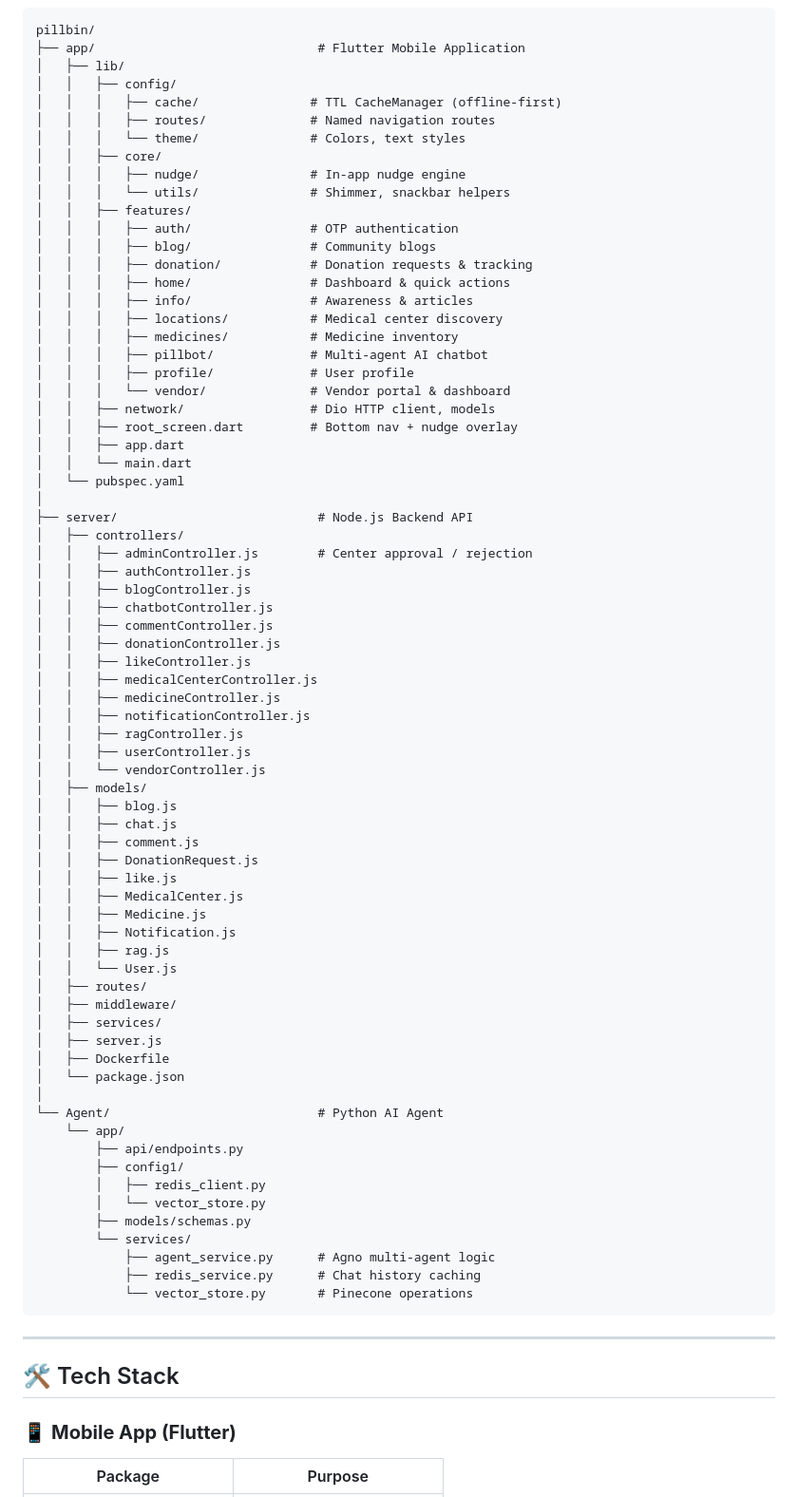
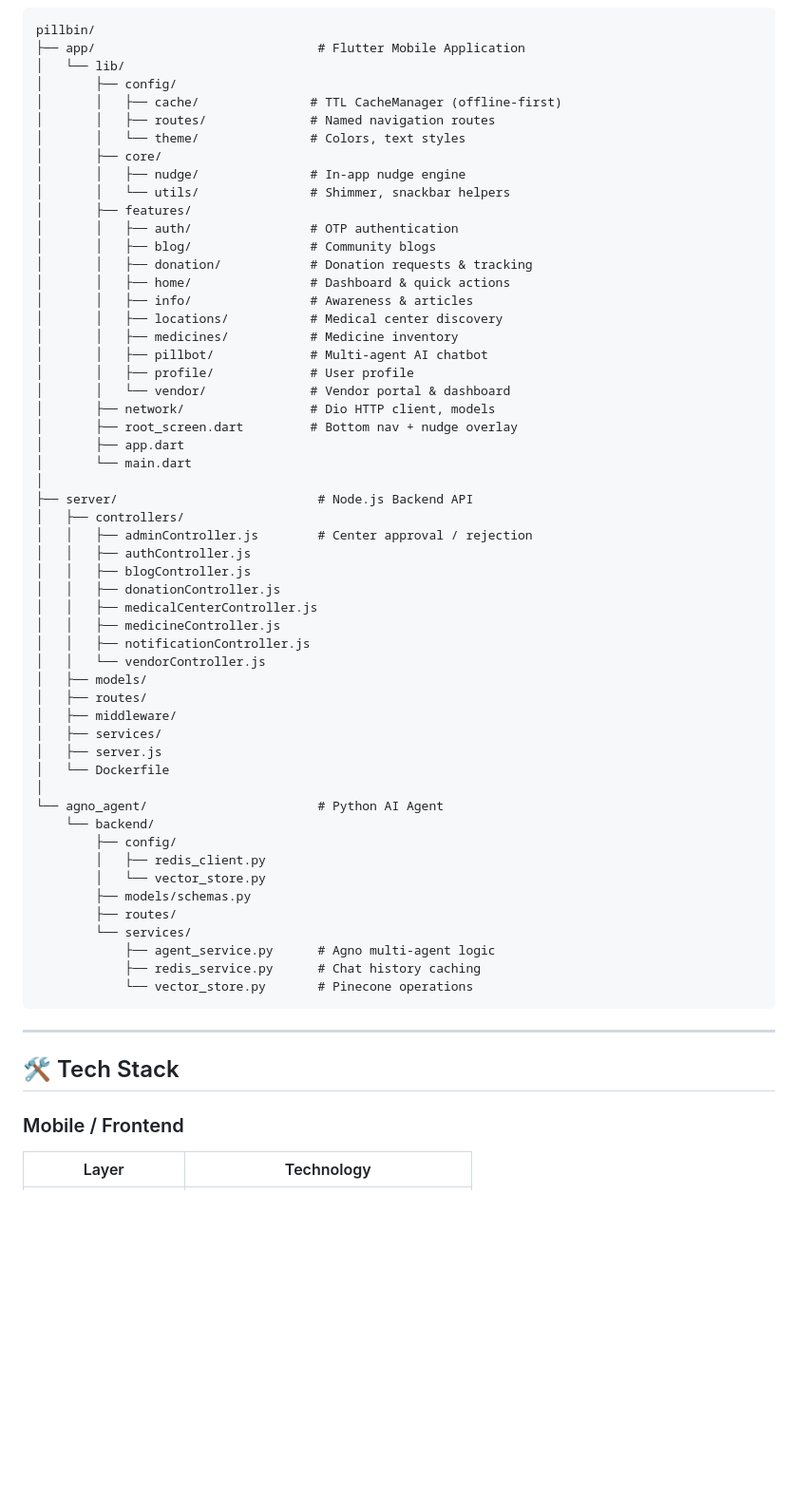
Before and after one commit to NikhilYadav04/pillbin_v2, a Markdown page: README.md, the part around one of its changes. Shown at 95% size. GitHub-like rendering; blank space fills up the shorter version.

````diff
--- a/README.md
+++ b/README.md
@@ -145,71 +44,54 @@
 ```
 pillbin/
 ├── app/                              # Flutter Mobile Application
-│   ├── lib/
-│   │   ├── config/
-│   │   │   ├── cache/               # TTL CacheManager (offline-first)
-│   │   │   ├── routes/              # Named navigation routes
-│   │   │   └── theme/               # Colors, text styles
-│   │   ├── core/
-│   │   │   ├── nudge/               # In-app nudge engine
-│   │   │   └── utils/               # Shimmer, snackbar helpers
-│   │   ├── features/
-│   │   │   ├── auth/                # OTP authentication
-│   │   │   ├── blog/                # Community blogs
-│   │   │   ├── donation/            # Donation requests & tracking
-│   │   │   ├── home/                # Dashboard & quick actions
-│   │   │   ├── info/                # Awareness & articles
-│   │   │   ├── locations/           # Medical center discovery
-│   │   │   ├── medicines/           # Medicine inventory
-│   │   │   ├── pillbot/             # Multi-agent AI chatbot
-│   │   │   ├── profile/             # User profile
-│   │   │   └── vendor/              # Vendor portal & dashboard
-│   │   ├── network/                 # Dio HTTP client, models
-│   │   ├── root_screen.dart         # Bottom nav + nudge overlay
-│   │   ├── app.dart
-│   │   └── main.dart
-│   └── pubspec.yaml
+│   └── lib/
+│       ├── config/
+│       │   ├── cache/               # TTL CacheManager (offline-first)
+│       │   ├── routes/              # Named navigation routes
+│       │   └── theme/               # Colors, text styles
+│       ├── core/
+│       │   ├── nudge/               # In-app nudge engine
+│       │   └── utils/               # Shimmer, snackbar helpers
+│       ├── features/
+│       │   ├── auth/                # OTP authentication
+│       │   ├── blog/                # Community blogs
+│       │   ├── donation/            # Donation requests & tracking
+│       │   ├── home/                # Dashboard & quick actions
+│       │   ├── info/                # Awareness & articles
+│       │   ├── locations/           # Medical center discovery
+│       │   ├── medicines/           # Medicine inventory
+│       │   ├── pillbot/             # Multi-agent AI chatbot
+│       │   ├── profile/             # User profile
+│       │   └── vendor/              # Vendor portal & dashboard
+│       ├── network/                 # Dio HTTP client, models
+│       ├── root_screen.dart         # Bottom nav + nudge overlay
+│       ├── app.dart
+│       └── main.dart
 │
 ├── server/                           # Node.js Backend API
 │   ├── controllers/
 │   │   ├── adminController.js        # Center approval / rejection
 │   │   ├── authController.js
 │   │   ├── blogController.js
-│   │   ├── chatbotController.js
-│   │   ├── commentController.js
 │   │   ├── donationController.js
-│   │   ├── likeController.js
 │   │   ├── medicalCenterController.js
 │   │   ├── medicineController.js
 │   │   ├── notificationController.js
-│   │   ├── ragController.js
-│   │   ├── userController.js
 │   │   └── vendorController.js
 │   ├── models/
-│   │   ├── blog.js
-│   │   ├── chat.js
-│   │   ├── comment.js
-│   │   ├── DonationRequest.js
-│   │   ├── like.js
-│   │   ├── MedicalCenter.js
-│   │   ├── Medicine.js
-│   │   ├── Notification.js
-│   │   ├── rag.js
-│   │   └── User.js
 │   ├── routes/
 │   ├── middleware/
 │   ├── services/
 │   ├── server.js
-│   ├── Dockerfile
-│   └── package.json
+│   └── Dockerfile
 │
-└── Agent/                            # Python AI Agent
-    └── app/
-        ├── api/endpoints.py
-        ├── config1/
+└── agno_agent/                       # Python AI Agent
+    └── backend/
+        ├── config/
         │   ├── redis_client.py
         │   └── vector_store.py
         ├── models/schemas.py
+        ├── routes/
         └── services/
             ├── agent_service.py      # Agno multi-agent logic
             ├── redis_service.py      # Chat history caching
@@ -220,6 +102,6 @@ pillbin/
 
 ## 🛠️ Tech Stack
 
-### 📱 **Mobile App (Flutter)**
-| Package | Purpose |
+### Mobile / Frontend
+| Layer | Technology |
 |---|---|
````
Also changed, not shown: other parts of README.md (+351 -307 lines).
